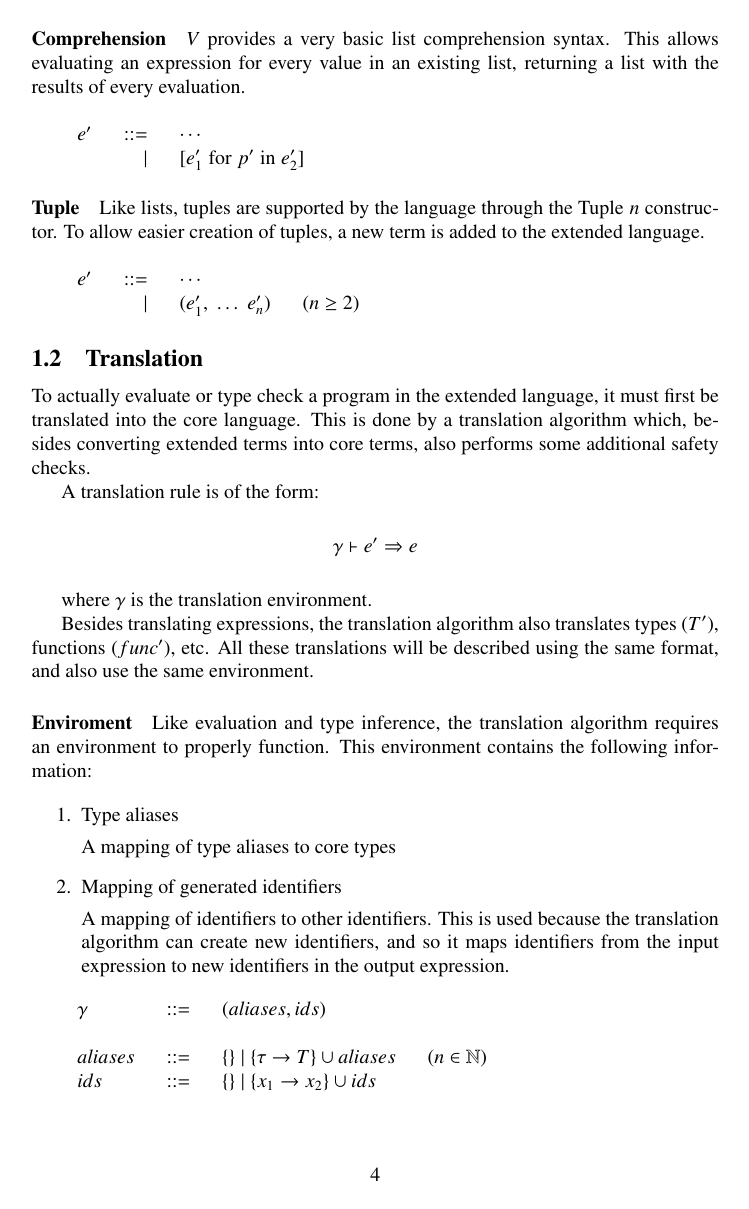
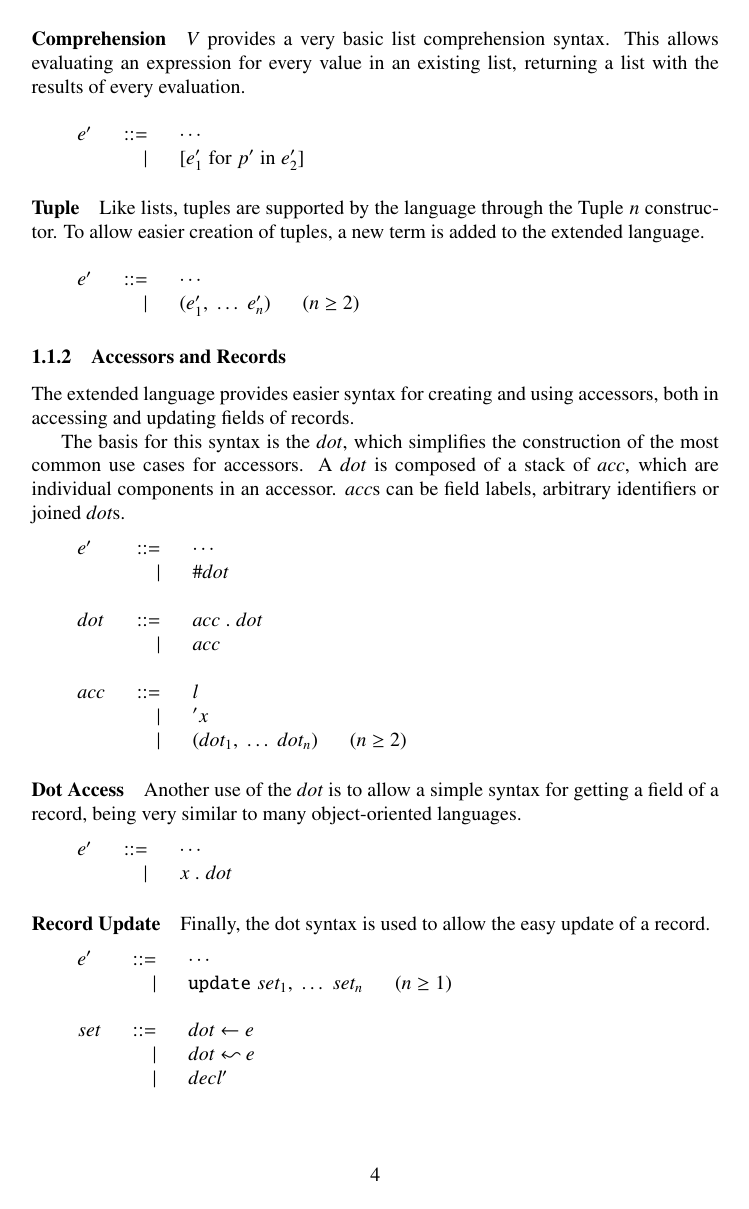
Before and after one commit to AvatarHurden/V-Documentation, a LaTeX figure (Sections/3-Extended-Language.tex, which reads lib/style.sty): page 4 of 10 before the commit and page 4 of 11 after it. Compiled offline with pdfLaTeX.

Commit message:
Provided basic explanation for dot and update syntax

```diff
--- a/Sections/3-Extended-Language.tex
+++ b/Sections/3-Extended-Language.tex
@@ -217,6 +217,57 @@ To allow easier creation of tuples, a new term is added to the extended language
 \begin{tabular}{>{$}l<{$}>{$}r<{$}>{$}l<{$}>{$}r<{$}}
 e' &::= &\cdots\\
     &| &(e_1', \; \dots \; e_n') & (n \geq 2)\\
+\end{tabular}}
+
+\subsubsection{Accessors and Records}
+
+The extended language provides easier syntax for creating and using accessors, both in accessing and updating fields of records.
+
+The basis for this syntax is the $dot$, which simplifies the construction of the most common use cases for accessors.
+A $dot$ is composed of a stack of $acc$, which are individual components in an accessor.
+$acc$s can be field labels, arbitrary identifiers or joined $dot$s.
+
+\medskip
+
+{\setlength\tabcolsep{8pt}
+\begin{tabular}{>{$}l<{$}>{$}r<{$}>{$}l<{$}>{$}r<{$}}
+e' &::= &\cdots\\
+   &| &\#dot\\
+\\
+dot &::= &acc \; . \; dot\\
+    &| &acc\\
+\\
+acc &::= &l\\
+         &| &'x\\
+         &| &(dot_1, \; \dots \; dot_n) &(n\geq2)
+\end{tabular}}
+
+\paragraph{Dot Access}
+
+Another use of the $dot$ is to allow a simple syntax for getting a field of a record, being very similar to many object-oriented languages.
+
+\medskip
+
+{\setlength\tabcolsep{8pt}
+\begin{tabular}{>{$}l<{$}>{$}r<{$}>{$}l<{$}>{$}r<{$}}
+e' &::= &\cdots\\
+    &| &x \; . \; dot\\
+\end{tabular}}
+
+\paragraph{Record Update}
+
+Finally, the dot syntax is used to allow the easy update of a record.
+
+\medskip
+
+{\setlength\tabcolsep{8pt}
+\begin{tabular}{>{$}l<{$}>{$}r<{$}>{$}l<{$}>{$}r<{$}}
+e' &::= &\cdots\\
+    &| &\texttt{update} \; set_1, \; \dots \; set_n & (n\geq1)\\
+\\
+set &::= &dot \leftarrow e\\
+    &| &dot \flowsfrom e\\
+    &| &decl'\\
 \end{tabular}}
 
 
--- a/lib/style.sty
+++ b/lib/style.sty
@@ -24,6 +24,8 @@
 \usepackage[USenglish]{babel}
 \usepackage[useregional]{datetime2}
 
+\newcommand\flowsfrom{\mathrel{\reflectbox{$\leadsto$}}}
+
 \newcommand\nonter[1]{\ensuremath{#1\negthinspace s}}
 \def\code#1{\begin{footnotesize}\texttt{#1}\end{footnotesize}}
 
```
Also changed, not shown: Sections/3-Extended-Language.tex (12 more changed lines).
